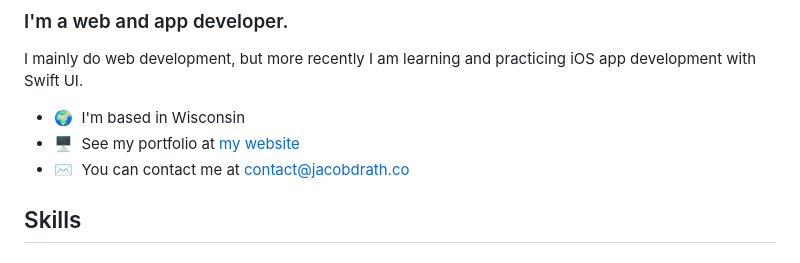
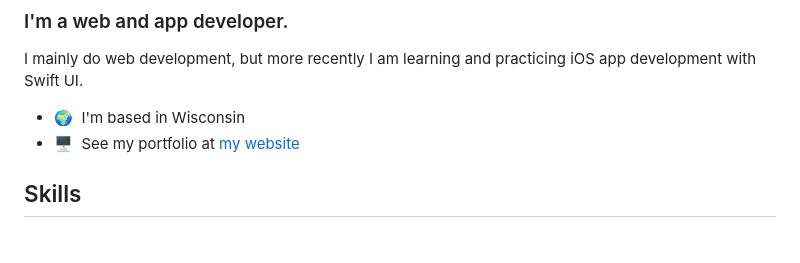
Before and after one commit to jacobd082/jacobd082, a Markdown page: README.md, the part around the change. Rendered like a GitHub page.

```diff
--- a/README.md
+++ b/README.md
@@ -3,7 +3,6 @@
 I mainly do web development, but more recently I am learning and practicing iOS app development with Swift UI.
 * 🌍  I'm based in Wisconsin
 * 🖥️  See my portfolio at [my website](http://jacobdrath.co)
-* ✉️  You can contact me at [contact@jacobdrath.co](mailto:contact@jacobdrath.co)
 
 ## Skills
 ### 📋 Languages
```
